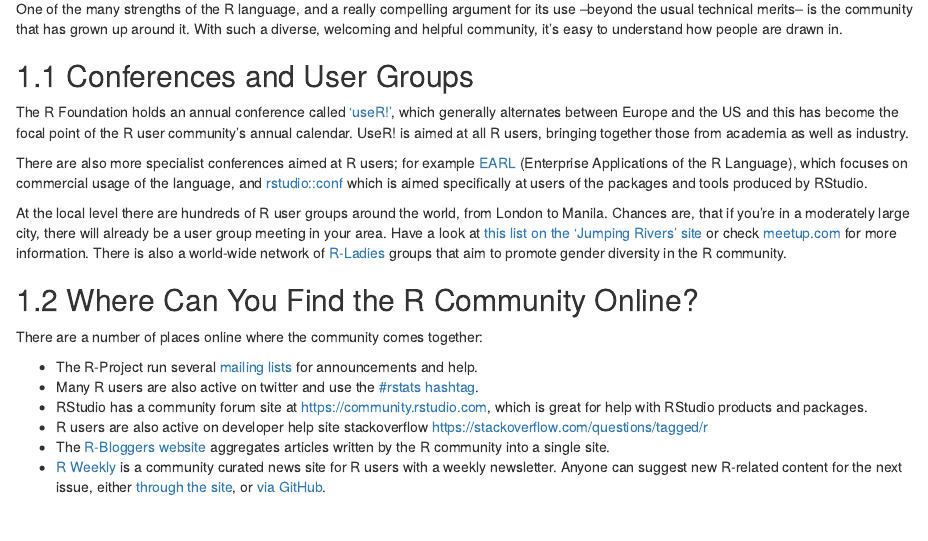
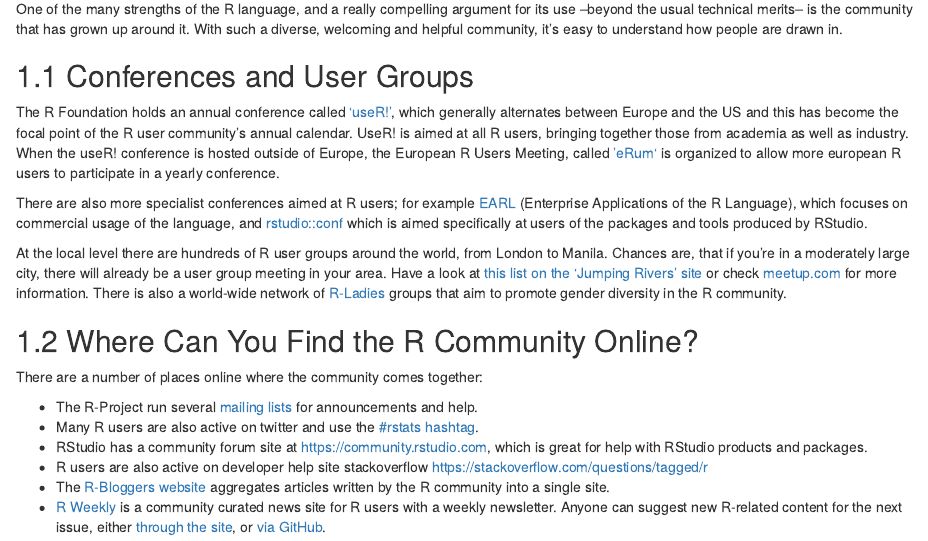
Before and after one commit to sellorm/field-guide-to-the-r-ecosystem, an R Markdown document (05-community.Rmd): the page in a window 1100 px wide, from 70 px down. Rendered offline with R 4.5, knitr and Pandoc, with nearby package versions; drawn as R Markdown's standard HTML page in place of the format the file asks for.

Commit message:
Added eRum (#10)

```diff
--- a/05-community.Rmd
+++ b/05-community.Rmd
@@ -4,7 +4,7 @@
 
 ## Conferences and User Groups
 
-The R Foundation holds an annual conference called [‘useR!’](https://www.r-project.org/conferences.html), which generally alternates between Europe and the US and this has become the focal point of the R user community’s annual calendar. UseR! is aimed at all R users, bringing together those from academia as well as industry.
+The R Foundation holds an annual conference called [‘useR!’](https://www.r-project.org/conferences.html), which generally alternates between Europe and the US and this has become the focal point of the R user community’s annual calendar. UseR! is aimed at all R users, bringing together those from academia as well as industry. When the useR! conference is hosted outside of Europe, the European R Users Meeting, called [‘eRum‘](https://erum.io/) is organized to allow more european R users to participate in a yearly conference.
 
 There are also more specialist conferences aimed at R users; for example [EARL](https://earlconf.com) (Enterprise Applications of the R Language), which focuses on commercial usage of the language, and [rstudio::conf](https://rstudio.com/conf) which is aimed specifically at users of the packages and tools produced by RStudio.
 
```
